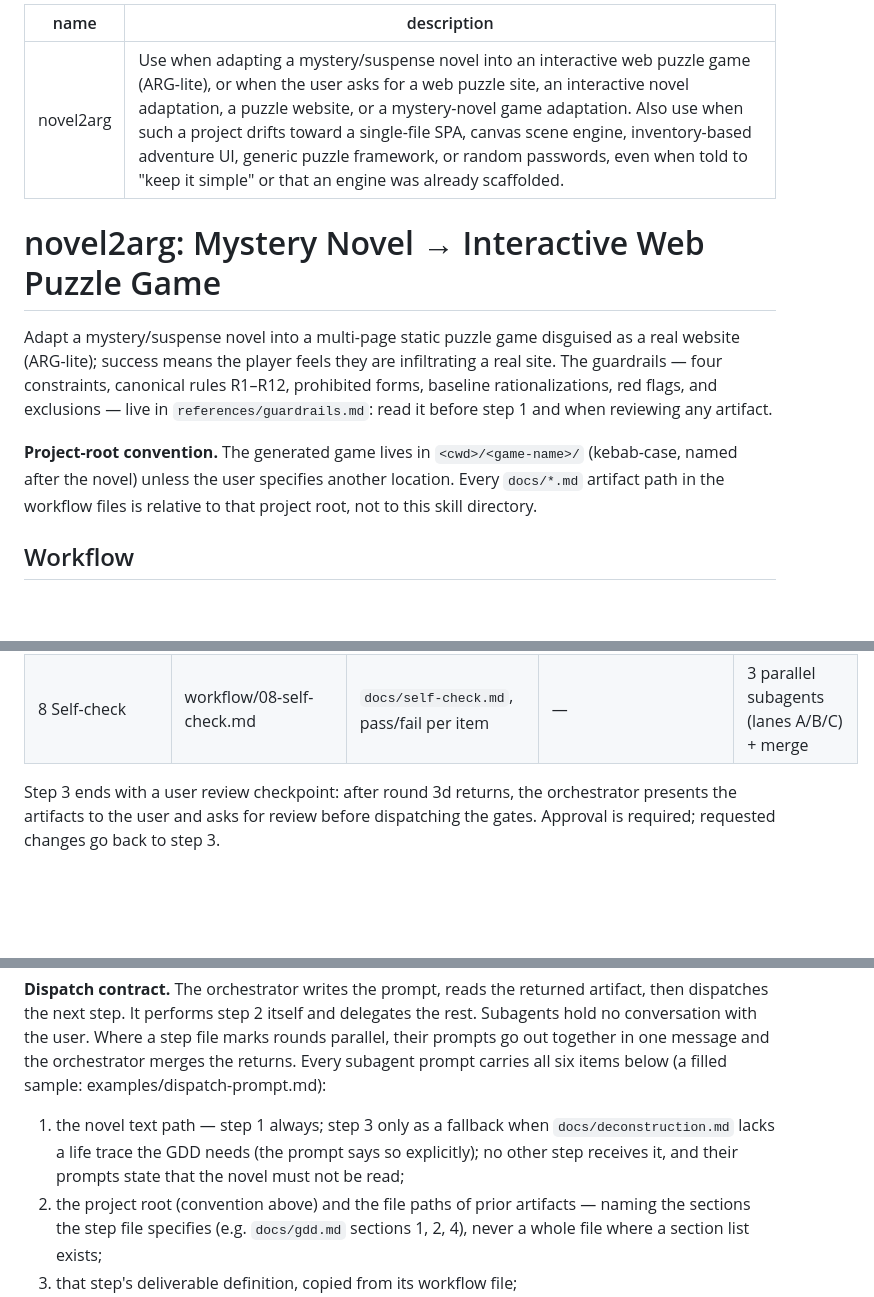
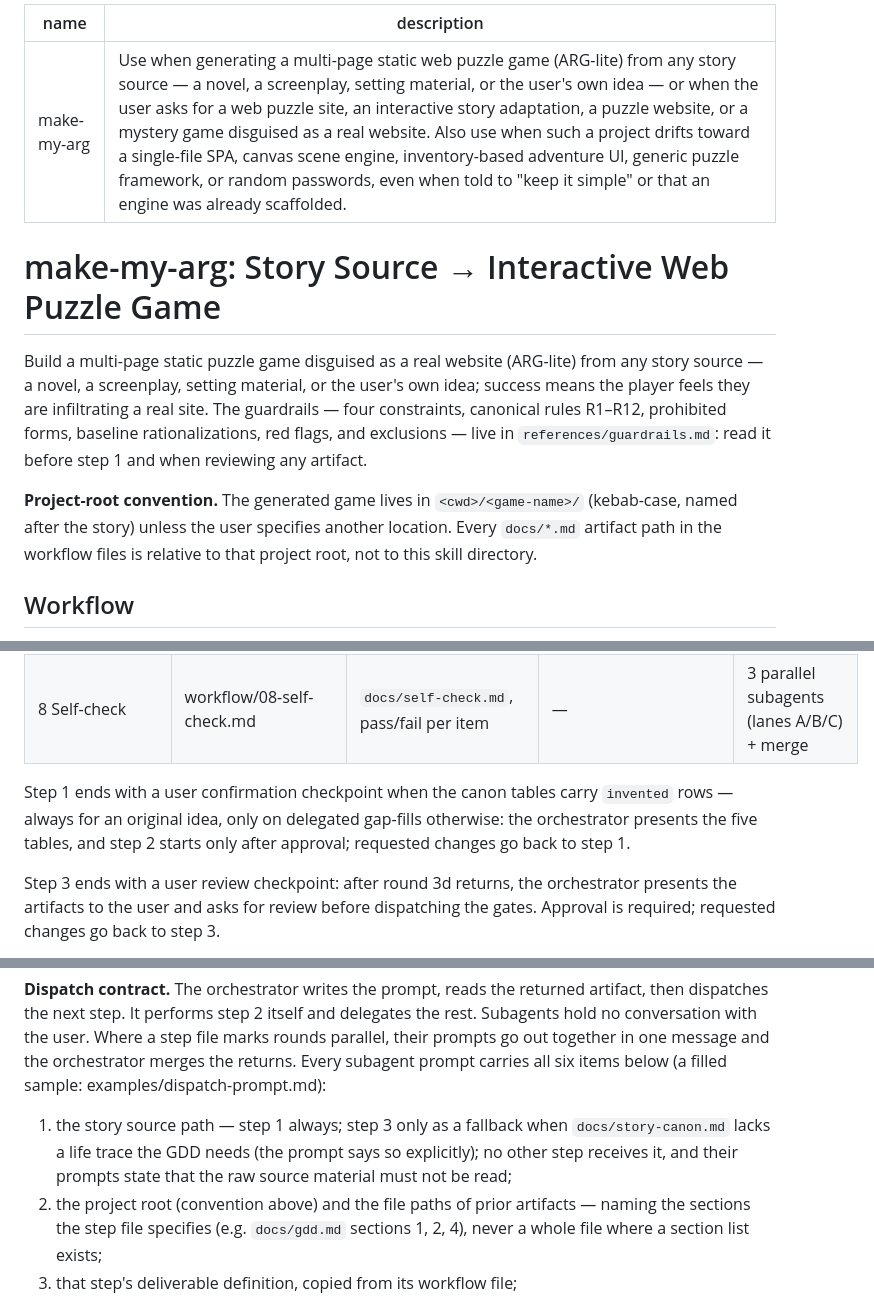
Before and after one commit to XingfenD/novel2arg, a Markdown page: SKILL.md, 3 parts joined by grey strips. Rendered like a GitHub page; blank space fills up the shorter version.

Commit message:
Rewrite SKILL.md for the make-my-arg story-source contract

```diff
--- a/SKILL.md
+++ b/SKILL.md
@@ -1,17 +1,18 @@
 ---
-name: novel2arg
-description: Use when adapting a mystery/suspense novel into an interactive web puzzle game (ARG-lite), or when the user asks for a web puzzle site, an interactive novel adaptation, a puzzle website, or a mystery-novel game adaptation. Also use when such a project drifts toward a single-file SPA, canvas scene engine, inventory-based adventure UI, generic puzzle framework, or random passwords, even when told to "keep it simple" or that an engine was already scaffolded.
+name: make-my-arg
+description: Use when generating a multi-page static web puzzle game (ARG-lite) from any story source — a novel, a screenplay, setting material, or the user's own idea — or when the user asks for a web puzzle site, an interactive story adaptation, a puzzle website, or a mystery game disguised as a real website. Also use when such a project drifts toward a single-file SPA, canvas scene engine, inventory-based adventure UI, generic puzzle framework, or random passwords, even when told to "keep it simple" or that an engine was already scaffolded.
 ---
 
-# novel2arg: Mystery Novel → Interactive Web Puzzle Game
+# make-my-arg: Story Source → Interactive Web Puzzle Game
 
-Adapt a mystery/suspense novel into a multi-page static puzzle game disguised as a real website (ARG-lite);
-success means the player feels they are infiltrating a real site. The guardrails — four constraints,
+Build a multi-page static puzzle game disguised as a real website (ARG-lite) from any story source — a novel,
+a screenplay, setting material, or the user's own idea; success means the player feels they are infiltrating
+a real site. The guardrails — four constraints,
 canonical rules R1–R12, prohibited forms, baseline rationalizations, red flags, and exclusions — live in
 `references/guardrails.md`: read it before step 1 and when reviewing any artifact.
 
 **Project-root convention.** The generated game lives in `<cwd>/<game-name>/` (kebab-case, named after the
-novel) unless the user specifies another location. Every `docs/*.md` artifact path in the workflow files is
+story) unless the user specifies another location. Every `docs/*.md` artifact path in the workflow files is
 relative to that project root, not to this skill directory.
 
 ## Workflow
@@ -33,6 +34,10 @@ anchor included in that step's dispatch prompt, when one exists.
 | 7 Implementation | workflow/07-implementation.md | finished site | — | one subagent per phase; 1→2→3 chained, 4a ∥ 1, 4b after 3, 5 ∥ 3, 6 after 3, 7 last |
 | 8 Self-check | workflow/08-self-check.md | `docs/self-check.md`, pass/fail per item | — | 3 parallel subagents (lanes A/B/C) + merge |
 
+Step 1 ends with a user confirmation checkpoint when the canon tables carry `invented` rows — always for
+an original idea, only on delegated gap-fills otherwise: the orchestrator presents the five tables, and
+step 2 starts only after approval; requested changes go back to step 1.
+
 Step 3 ends with a user review checkpoint: after round 3d returns, the orchestrator presents the
 artifacts to the user and asks for review before dispatching the gates. Approval is required;
 requested changes go back to step 3.
@@ -50,7 +55,7 @@ Where a step file marks rounds parallel, their prompts go out together in one me
 merges the returns.
 Every subagent prompt carries all six items below (a filled sample: examples/dispatch-prompt.md):
 
-1. the novel text path — step 1 always; step 3 only as a fallback when `docs/deconstruction.md` lacks a life trace the GDD needs (the prompt says so explicitly); no other step receives it, and their prompts state that the novel must not be read;
+1. the story source path — step 1 always; step 3 only as a fallback when `docs/story-canon.md` lacks a life trace the GDD needs (the prompt says so explicitly); no other step receives it, and their prompts state that the raw source material must not be read;
 2. the project root (convention above) and the file paths of prior artifacts — naming the sections the step file specifies (e.g. `docs/gdd.md` sections 1, 2, 4), never a whole file where a section list exists;
 3. that step's deliverable definition, copied from its workflow file;
 4. the reference file paths that step cites, plus that step's example file from the table above when one exists;
```
Also changed, not shown: other parts of SKILL.md (+1 -1 lines).
